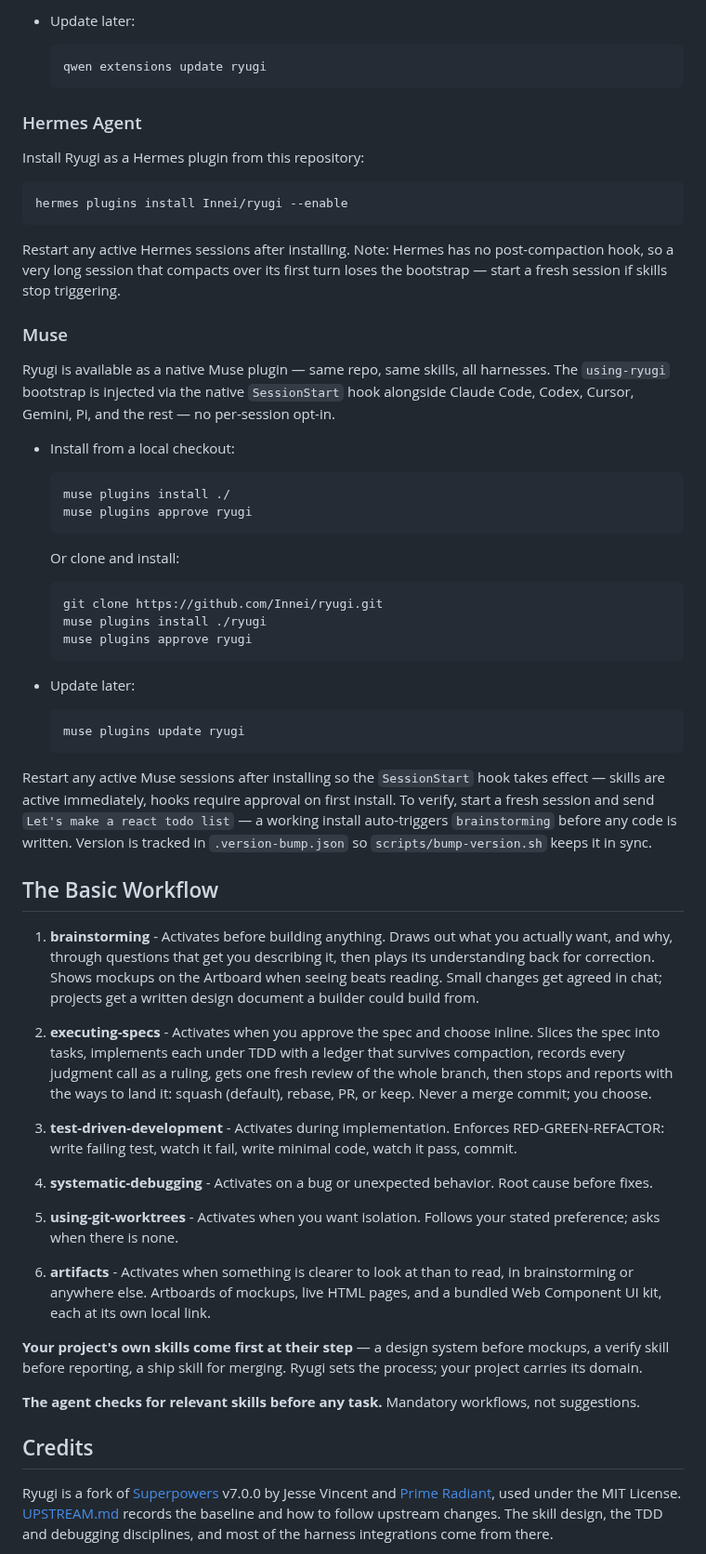
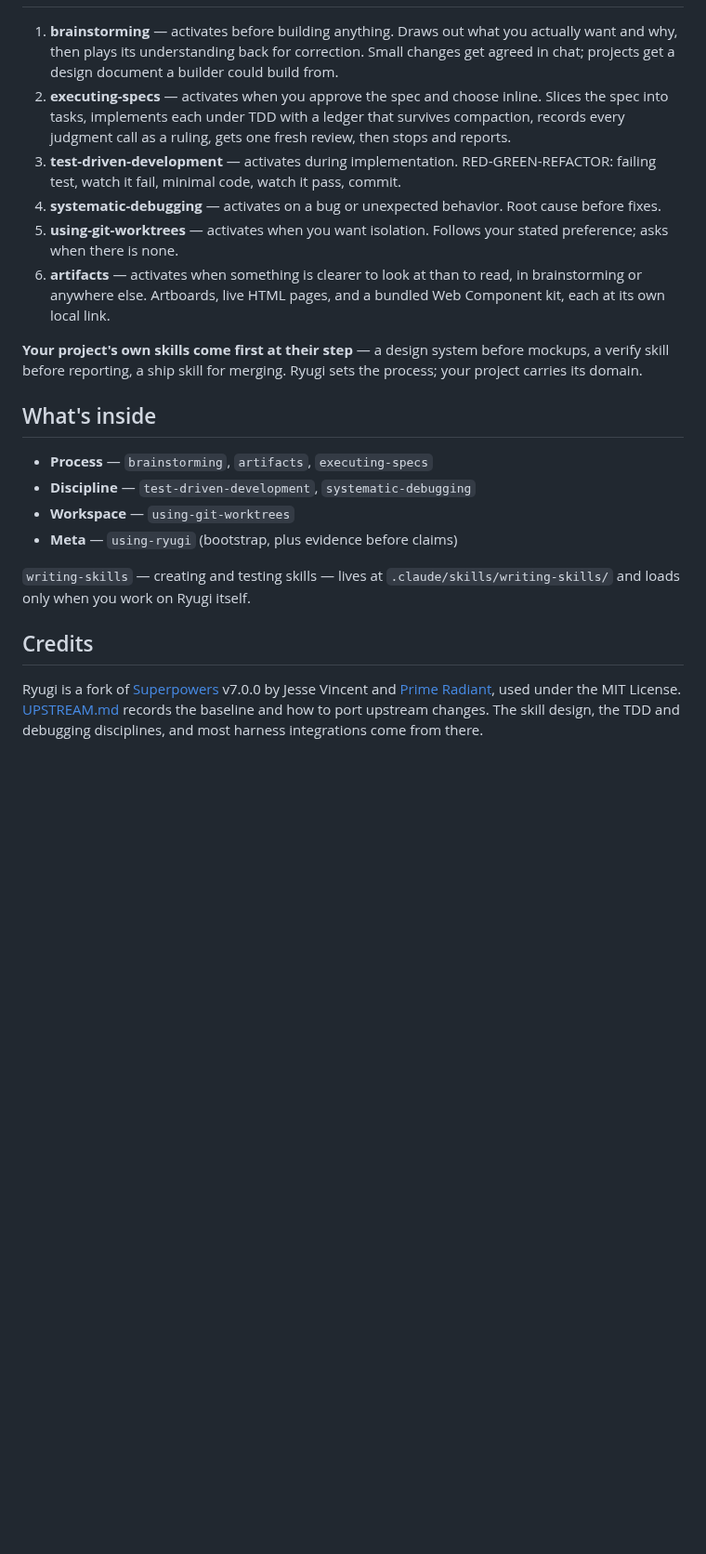
Before and after one commit to Innei/ryugi, a Markdown page: README.md, the part around one of its changes. Shown at 93% size. Rendered like a GitHub page; blank space fills up the shorter version.

````diff
--- a/README.md
+++ b/README.md
@@ -166,67 +54,22 @@ Qwen Code installs plugins from Claude Code marketplaces directly.
-- Update later:
-
-  ```bash
-  qwen extensions update ryugi
-  ```
-
-### Hermes Agent
-
-Install Ryugi as a Hermes plugin from this repository:
-
-```bash
-hermes plugins install Innei/ryugi --enable
-```
-
-Restart any active Hermes sessions after installing. Note: Hermes has no
-post-compaction hook, so a very long session that compacts over its first
-turn loses the bootstrap — start a fresh session if skills stop triggering.
-
-### Muse
-
-Ryugi is available as a native Muse plugin — same repo, same skills, all harnesses. The `using-ryugi` bootstrap is injected via the native `SessionStart` hook alongside Claude Code, Codex, Cursor, Gemini, Pi, and the rest — no per-session opt-in.
-
-- Install from a local checkout:
-
-  ```bash
-  muse plugins install ./
-  muse plugins approve ryugi
-  ```
-
-  Or clone and install:
-
-  ```bash
-  git clone https://github.com/Innei/ryugi.git
-  muse plugins install ./ryugi
-  muse plugins approve ryugi
-  ```
-
-- Update later:
-
-  ```bash
-  muse plugins update ryugi
-  ```
-
-Restart any active Muse sessions after installing so the `SessionStart` hook takes effect — skills are active immediately, hooks require approval on first install. To verify, start a fresh session and send `Let's make a react todo list` — a working install auto-triggers `brainstorming` before any code is written. Version is tracked in `.version-bump.json` so `scripts/bump-version.sh` keeps it in sync.
-
-## The Basic Workflow
-
-1. **brainstorming** - Activates before building anything. Draws out what you actually want, and why, through questions that get you describing it, then plays its understanding back for correction. Shows mockups on the Artboard when seeing beats reading. Small changes get agreed in chat; projects get a written design document a builder could build from.
-
-2. **executing-specs** - Activates when you approve the spec and choose inline. Slices the spec into tasks, implements each under TDD with a ledger that survives compaction, records every judgment call as a ruling, gets one fresh review of the whole branch, then stops and reports with the ways to land it: squash (default), rebase, PR, or keep. Never a merge commit; you choose.
-
-3. **test-driven-development** - Activates during implementation. Enforces RED-GREEN-REFACTOR: write failing test, watch it fail, write minimal code, watch it pass, commit.
-
-4. **systematic-debugging** - Activates on a bug or unexpected behavior. Root cause before fixes.
-
-5. **using-git-worktrees** - Activates when you want isolation. Follows your stated preference; asks when there is none.
-
-6. **artifacts** - Activates when something is clearer to look at than to read, in brainstorming or anywhere else. Artboards of mockups, live HTML pages, and a bundled Web Component UI kit, each at its own local link.
+1. **brainstorming** — activates before building anything. Draws out what you actually want and why, then plays its understanding back for correction. Small changes get agreed in chat; projects get a design document a builder could build from.
+2. **executing-specs** — activates when you approve the spec and choose inline. Slices the spec into tasks, implements each under TDD with a ledger that survives compaction, records every judgment call as a ruling, gets one fresh review, then stops and reports.
+3. **test-driven-development** — activates during implementation. RED-GREEN-REFACTOR: failing test, watch it fail, minimal code, watch it pass, commit.
+4. **systematic-debugging** — activates on a bug or unexpected behavior. Root cause before fixes.
+5. **using-git-worktrees** — activates when you want isolation. Follows your stated preference; asks when there is none.
+6. **artifacts** — activates when something is clearer to look at than to read, in brainstorming or anywhere else. Artboards, live HTML pages, and a bundled Web Component kit, each at its own local link.
 
 **Your project's own skills come first at their step** — a design system before mockups, a verify skill before reporting, a ship skill for merging. Ryugi sets the process; your project carries its domain.
 
-**The agent checks for relevant skills before any task.** Mandatory workflows, not suggestions.
+## What's inside
+
+- **Process** — `brainstorming`, `artifacts`, `executing-specs`
+- **Discipline** — `test-driven-development`, `systematic-debugging`
+- **Workspace** — `using-git-worktrees`
+- **Meta** — `using-ryugi` (bootstrap, plus evidence before claims)
+
+`writing-skills` — creating and testing skills — lives at `.claude/skills/writing-skills/` and loads only when you work on Ryugi itself.
 
 ## Credits
 
-Ryugi is a fork of [Superpowers](https://github.com/obra/superpowers) v7.0.0 by Jesse Vincent and [Prime Radiant](https://primeradiant.com), used under the MIT License. [UPSTREAM.md](UPSTREAM.md) records the baseline and how to follow upstream changes. The skill design, the TDD and debugging disciplines, and most of the harness integrations come from there.
+Ryugi is a fork of [Superpowers](https://github.com/obra/superpowers) v7.0.0 by Jesse Vincent and [Prime Radiant](https://primeradiant.com), used under the MIT License. [UPSTREAM.md](UPSTREAM.md) records the baseline and how to port upstream changes. The skill design, the TDD and debugging disciplines, and most harness integrations come from there.
 
````
Also changed, not shown: other parts of README.md (+38 -183 lines), docs/install.md (added, +129 -0 lines), assets/logo/ryugi.png (added).
